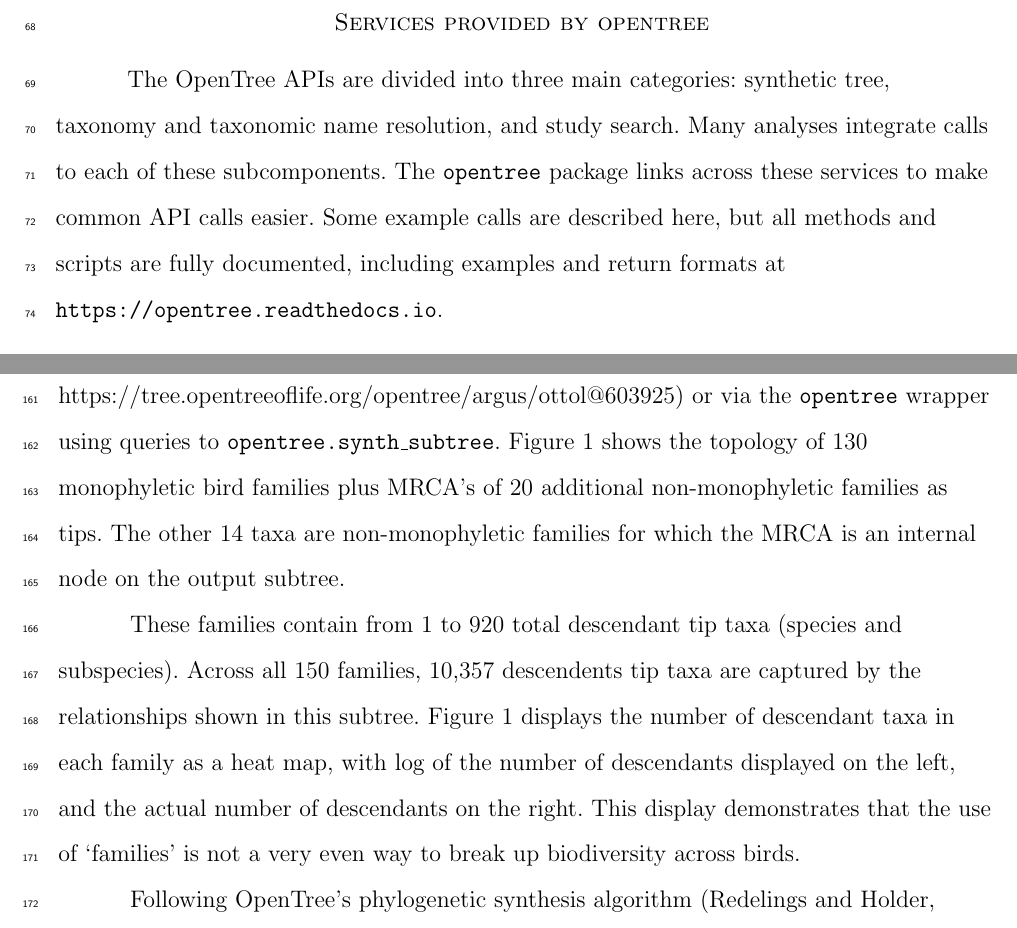
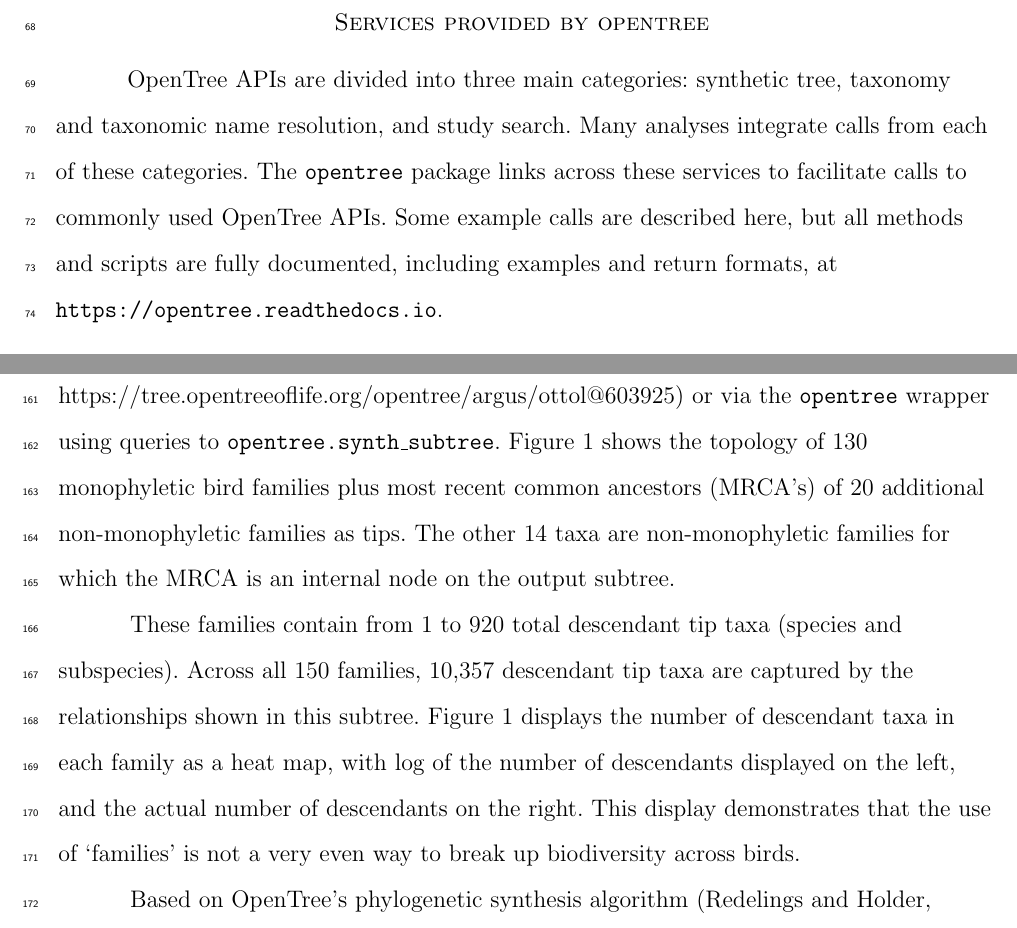
Before and after one commit to OpenTreeOfLife/python-opentree, a LaTeX document (docs/draft/python-opentree.tex): two parts of pages 4 and 7 of 19, joined at a grey line, cut so that both start at the same text. Compiled offline with pdfLaTeX.

Commit message:
minor edits to services and examples

```diff
--- a/docs/draft/python-opentree.tex
+++ b/docs/draft/python-opentree.tex
@@ -97,10 +97,10 @@ The \texttt{opentree} Python package for OpenTree facilitates linking all these
 \label{sec3}
 
 
-The OpenTree APIs are divided into three main categories: synthetic tree, taxonomy and taxonomic name resolution, and study search.
-Many analyses integrate calls to each of these subcomponents.
-The \texttt{opentree} package links across these services to make common API calls easier.
-Some example calls are described here, but all methods and scripts are fully documented, including examples and return formats at \url{https://opentree.readthedocs.io}.
+OpenTree APIs are divided into three main categories: synthetic tree, taxonomy and taxonomic name resolution, and study search.
+Many analyses integrate calls from each of these categories.
+The \texttt{opentree} package links across these services to facilitate calls to commonly used OpenTree APIs.
+Some example calls are described here, but all methods and scripts are fully documented, including examples and return formats, at \url{https://opentree.readthedocs.io}.
 
 \subsubsection{Synthetic tree.---} The OpenTree synthetic tree contains all 2.4 million taxa in the OpenTree taxonomy, with relationships for 87,000 taxa informed by 1,216 studies.
 Each branch in the tree is informed by published phylogenetic relationships, where they are present in the curated data store, or by taxonomic relationships where no phylogenetic data is available.
@@ -161,7 +161,7 @@ These families can be included in later synthetic trees if new studies or phylog
 Other taxa are excluded from synthesis if issues have been raised about their taxonomic validity, such as if the name corresponds to a family that is `barren', i.e. it contains no species in the OpenTree taxonomy, or because the name was judged to be invalid by the OpenTree taxonomy merging software \citep{rees_automated_2017}.
 
 If we request an induced subtree from OpenTree's synthetic tree for these 164 taxa, we get back an output subtree that has 150 tips. The return value also includes a list of non-monophyletic taxa.
-Some of the non-monophyletic taxa map to internal nodes on our output subtree. In those cases, input phylogenies are telling us that these `families' are paraphyletic with respect to other families. Which studies contest the monophyly of a taxonomic clade can be easily accessed through the browser (e.g. https://tree.opentreeoflife.org/opentree/argus/ottol@603925) or via the \texttt{opentree} wrapper using queries to \texttt{opentree.synth\_subtree}. Figure \ref{birdfams} shows the topology of 130 monophyletic bird families plus MRCA's of 20 additional non-monophyletic families as tips. The other 14 taxa are non-monophyletic families for which the MRCA is an internal node on the output subtree.
+Some of the non-monophyletic taxa map to internal nodes on our output subtree. In those cases, input phylogenies are telling us that these `families' are paraphyletic with respect to other families. Which studies contest the monophyly of a taxonomic clade can be easily accessed through the browser (e.g. https://tree.opentreeoflife.org/opentree/argus/ottol@603925) or via the \texttt{opentree} wrapper using queries to \texttt{opentree.synth\_subtree}. Figure \ref{birdfams} shows the topology of 130 monophyletic bird families plus most recent common ancestors (MRCA's) of 20 additional non-monophyletic families as tips. The other 14 taxa are non-monophyletic families for which the MRCA is an internal node on the output subtree.
 
 
 \begin{figure}[!h]
@@ -172,11 +172,11 @@ Some of the non-monophyletic taxa map to internal nodes on our output subtree. I
 \end{figure}
 
 These families contain from 1 to 920 total descendant tip taxa (species and subspecies).
-Across all 150 families, 10,357 descendents tip taxa are captured by the relationships shown in this subtree.
+Across all 150 families, 10,357 descendant tip taxa are captured by the relationships shown in this subtree.
 Figure \ref{birdfams} displays the number of descendant taxa in each family as a heat map, with log of the number of descendants displayed on the left, and the actual number of descendants on the right.
 This display demonstrates that the use of `families' is not a very even way to break up biodiversity across birds.
 
-Following OpenTree's phylogenetic synthesis algorithm \citep{redelings_supertree_2017}, each branch in the synthetic tree is supported
+Based on OpenTree's phylogenetic synthesis algorithm \citep{redelings_supertree_2017}, each branch in the synthetic tree is supported
 by either taxonomy alone (where there are no input phylogenetic studies that traverse that branch), or by one or more input phylogenetic studies.
 The source of support for each node in the synthetic tree can be interrogated using a \texttt{synth\_node\_info} function call from the \texttt{OpenTree} class in the package here presented.
 While each branch must be supported by taxonomy or at least one input study from Phylesystem, where multiple inputs traverse a branch, there can be conflict among studies.
```
Also changed, not shown: docs/draft/python-opentree.tex (4 more changed lines).
